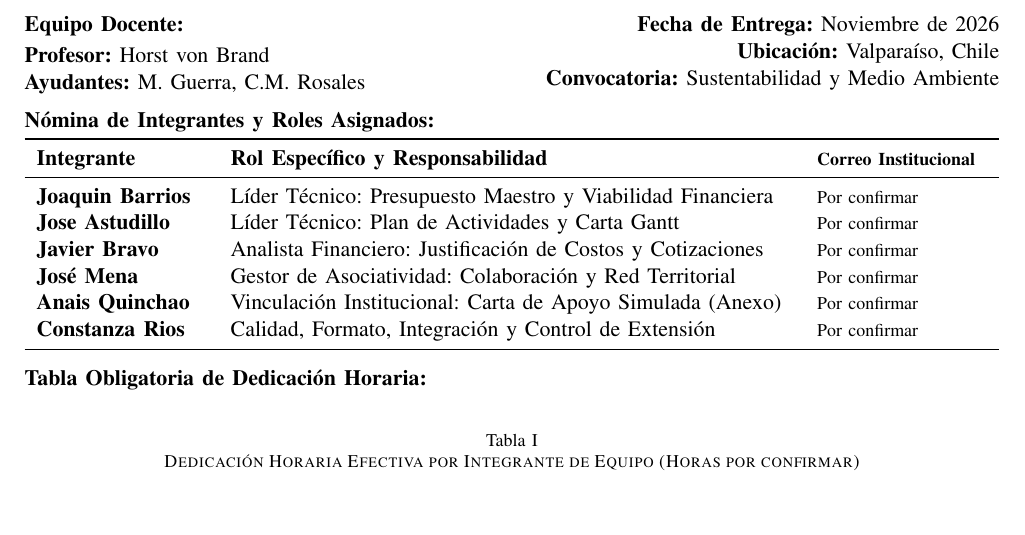
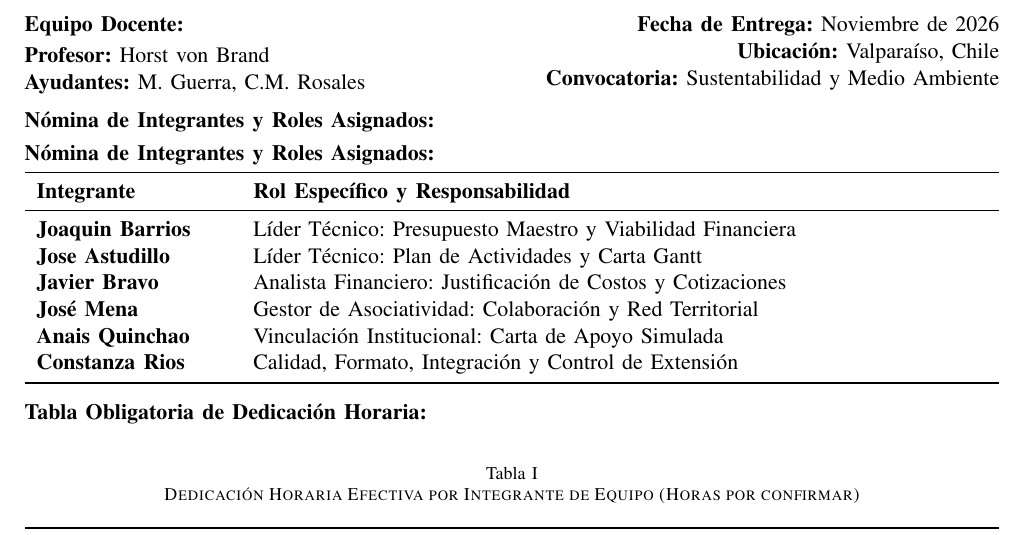
Before and after one commit to Jota216/avance-2-infosoc-grupoJ, a LaTeX paper (main.tex, which reads Coni/portada.tex): part of page 1 of 14, cut so that both start at the same text, the shorter picture padded with empty space. Compiled offline with pdfLaTeX.

Commit message:
Update portada.tex

```diff
--- a/Coni/portada.tex
+++ b/Coni/portada.tex
@@ -43,19 +43,25 @@
 \textbf{Nómina de Integrantes y Roles Asignados:}
 \vspace{0.3em}
 
+
 \noindent
-\begin{tabularx}{\textwidth}{>{\bfseries}p{3.0cm} X >{\footnotesize}p{3.0cm}}
+\textbf{Nómina de Integrantes y Roles Asignados:}
+\vspace{0.3em}
+
+\noindent
+\begin{tabularx}{\textwidth}{>{\bfseries}p{3.4cm} X}
 \toprule
-\textbf{Integrante} & \textbf{Rol Específico y Responsabilidad} & \textbf{Correo Institucional} \\
+\textbf{Integrante} & \textbf{Rol Específico y Responsabilidad} \\
 \midrule
-Joaquin Barrios & Líder Técnico: Presupuesto Maestro y Viabilidad Financiera & Por confirmar \\
-Jose Astudillo & Líder Técnico: Plan de Actividades y Carta Gantt & Por confirmar \\
-Javier Bravo & Analista Financiero: Justificación de Costos y Cotizaciones & Por confirmar \\
-José Mena & Gestor de Asociatividad: Colaboración y Red Territorial & Por confirmar \\
-Anais Quinchao & Vinculación Institucional: Carta de Apoyo Simulada (Anexo) & Por confirmar \\
-Constanza Rios & Calidad, Formato, Integración y Control de Extensión & Por confirmar \\
+Joaquin Barrios & Líder Técnico: Presupuesto Maestro y Viabilidad Financiera \\
+Jose Astudillo & Líder Técnico: Plan de Actividades y Carta Gantt \\
+Javier Bravo & Analista Financiero: Justificación de Costos y Cotizaciones \\
+José Mena & Gestor de Asociatividad: Colaboración y Red Territorial \\
+Anais Quinchao & Vinculación Institucional: Carta de Apoyo Simulada \\
+Constanza Rios & Calidad, Formato, Integración y Control de Extensión \\
 \bottomrule
 \end{tabularx}
+
 
 \vspace{0.9em}
 
```
